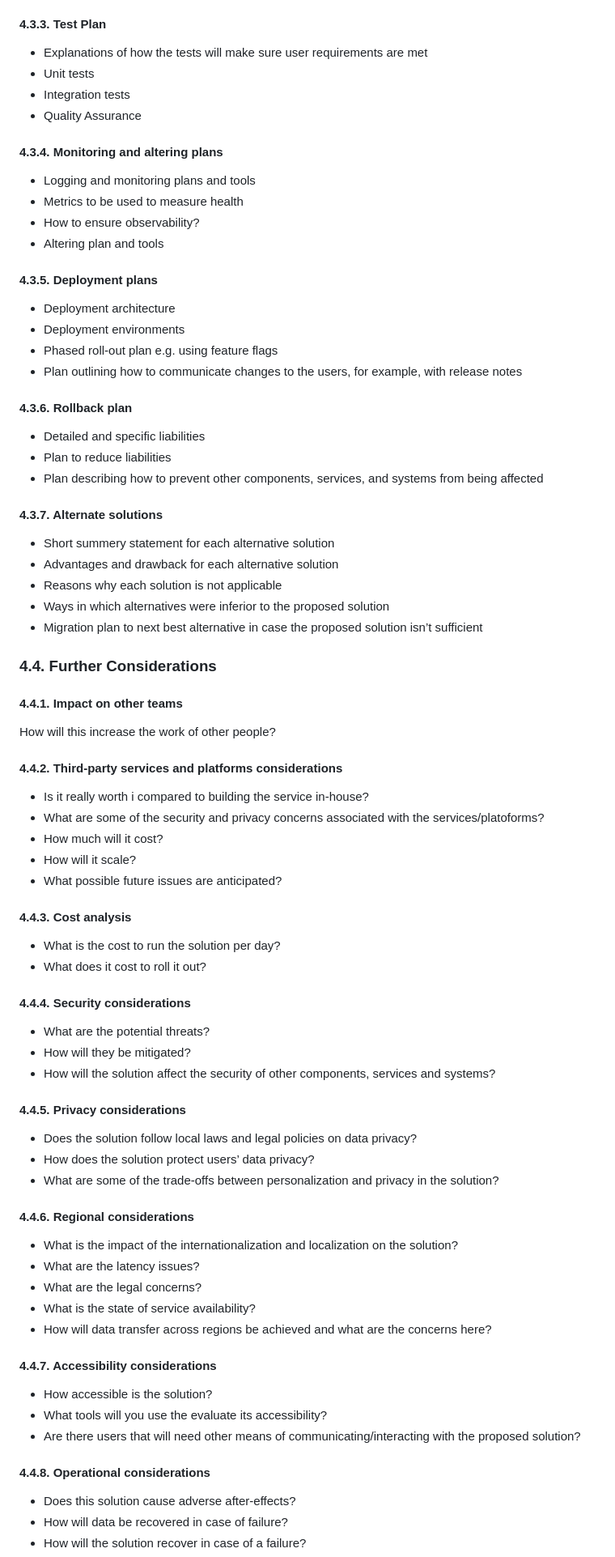
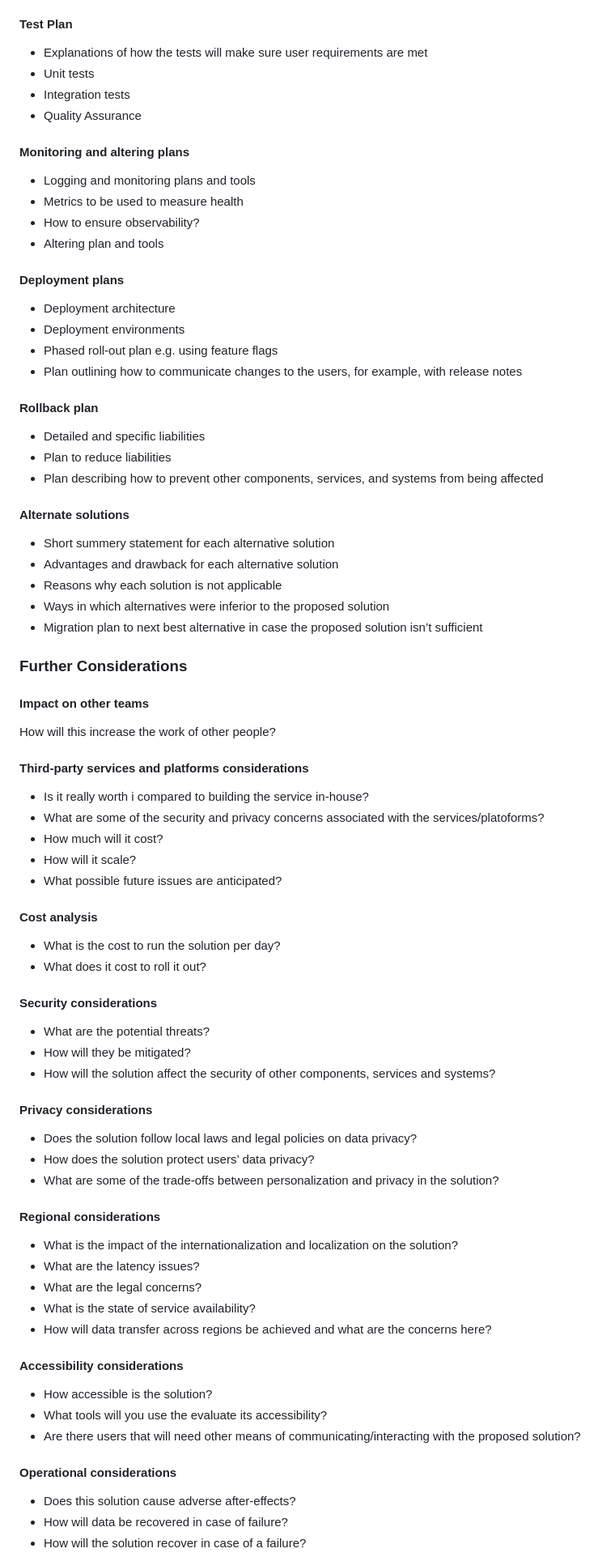
Before and after one commit to jerry-sky/personal-notebook, a Markdown page: general/technical-specification.md, the part around one of its changes. Shown at 81% size. GitHub-like rendering.

```diff
--- a/general/technical-specification.md
+++ b/general/technical-specification.md
@@ -118,34 +118,34 @@ Future research that can be conducted on the problem and list of all concerns th
         - Is it maintainable?
         - Is it modular? (easy upgrades step-by-step)
 
-#### 4.3.3. Test Plan
+#### Test Plan
 
 - Explanations of how the tests will make sure user requirements are met
 - Unit tests
 - Integration tests
 - Quality Assurance
 
-#### 4.3.4. Monitoring and altering plans
+#### Monitoring and altering plans
 
 - Logging and monitoring plans and tools
 - Metrics to be used to measure health
 - How to ensure observability?
 - Altering plan and tools
 
-#### 4.3.5. Deployment plans
+#### Deployment plans
 
 - Deployment architecture
 - Deployment environments
 - Phased roll-out plan e.g. using feature flags
 - Plan outlining how to communicate changes to the users, for example, with release notes
 
-#### 4.3.6. Rollback plan
+#### Rollback plan
 
 - Detailed and specific liabilities
 - Plan to reduce liabilities
 - Plan describing how to prevent other components, services, and systems from being affected
 
-#### 4.3.7. Alternate solutions
+#### Alternate solutions
 
 - Short summery statement for each alternative solution
 - Advantages and drawback for each alternative solution
@@ -153,13 +153,13 @@ Future research that can be conducted on the problem and list of all concerns th
 - Ways in which alternatives were inferior to the proposed solution
 - Migration plan to next best alternative in case the proposed solution isn’t sufficient
 
-### 4.4. Further Considerations
+### Further Considerations
 
-#### 4.4.1. Impact on other teams
+#### Impact on other teams
 
 How will this increase the work of other people?
 
-#### 4.4.2. Third-party services and platforms considerations
+#### Third-party services and platforms considerations
 
 - Is it really worth i compared to building the service in-house?
 - What are some of the security and privacy concerns associated with the services/platoforms?
@@ -167,24 +167,24 @@ How will this increase the work of other people?
 - How will it scale?
 - What possible future issues are anticipated?
 
-#### 4.4.3. Cost analysis
+#### Cost analysis
 
 - What is the cost to run the solution per day?
 - What does it cost to roll it out?
 
-#### 4.4.4. Security considerations
+#### Security considerations
 
 - What are the potential threats?
 - How will they be mitigated?
 - How will the solution affect the security of other components, services and systems?
 
-#### 4.4.5. Privacy considerations
+#### Privacy considerations
 
 - Does the solution follow local laws and legal policies on data privacy?
 - How does the solution protect users’ data privacy?
 - What are some of the trade-offs between personalization and privacy in the solution?
 
-#### 4.4.6. Regional considerations
+#### Regional considerations
 
 - What is the impact of the internationalization and localization on the solution?
 - What are the latency issues?
@@ -192,13 +192,13 @@ How will this increase the work of other people?
 - What is the state of service availability?
 - How will data transfer across regions be achieved and what are the concerns here?
 
-#### 4.4.7. Accessibility considerations
+#### Accessibility considerations
 
 - How accessible is the solution?
 - What tools will you use the evaluate its accessibility?
 - Are there users that will need other means of communicating/interacting with the proposed solution?
 
-#### 4.4.8. Operational considerations
+#### Operational considerations
 
 - Does this solution cause adverse after-effects?
 - How will data be recovered in case of failure?
```
Also changed, not shown: other parts of general/technical-specification.md (+34 -34 lines).
